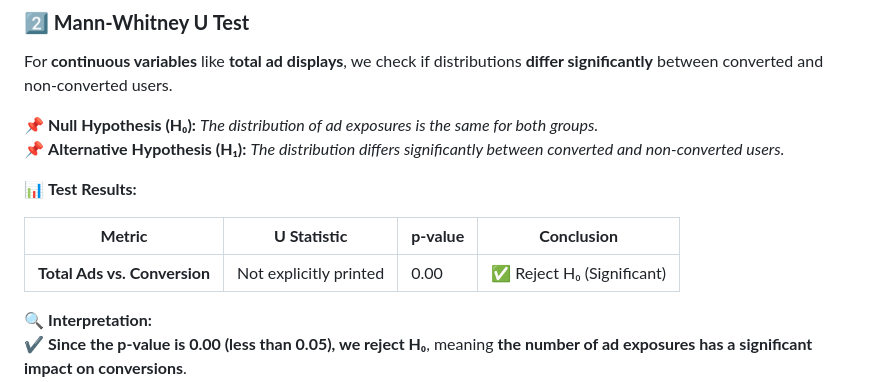
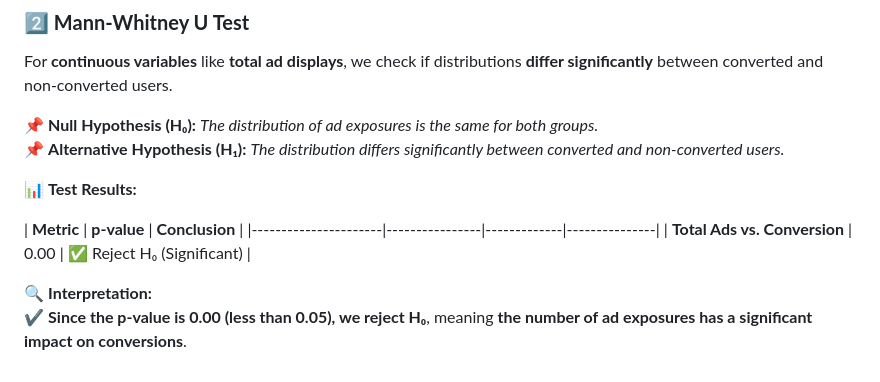
Before and after one commit to dr-vishakha-gupta/portfolio, a Markdown page: AB_Testing_Ad_Optimization/README.md, the part around the change. Drawn GitHub-style.

```diff
--- a/AB_Testing_Ad_Optimization/README.md
+++ b/AB_Testing_Ad_Optimization/README.md
@@ -74,9 +74,9 @@ For **continuous variables** like **total ad displays**, we check if distributio
 
 📊 **Test Results:**
 
-| **Metric**           | **U Statistic** | **p-value** | **Conclusion** |
+| **Metric**           | **p-value** | **Conclusion** |
 |----------------------|----------------|-------------|---------------|
-| **Total Ads vs. Conversion** | Not explicitly printed | 0.00 | ✅ Reject H₀ (Significant) |
+| **Total Ads vs. Conversion** | 0.00 | ✅ Reject H₀ (Significant) |
 
 
 🔍 **Interpretation:**
```
